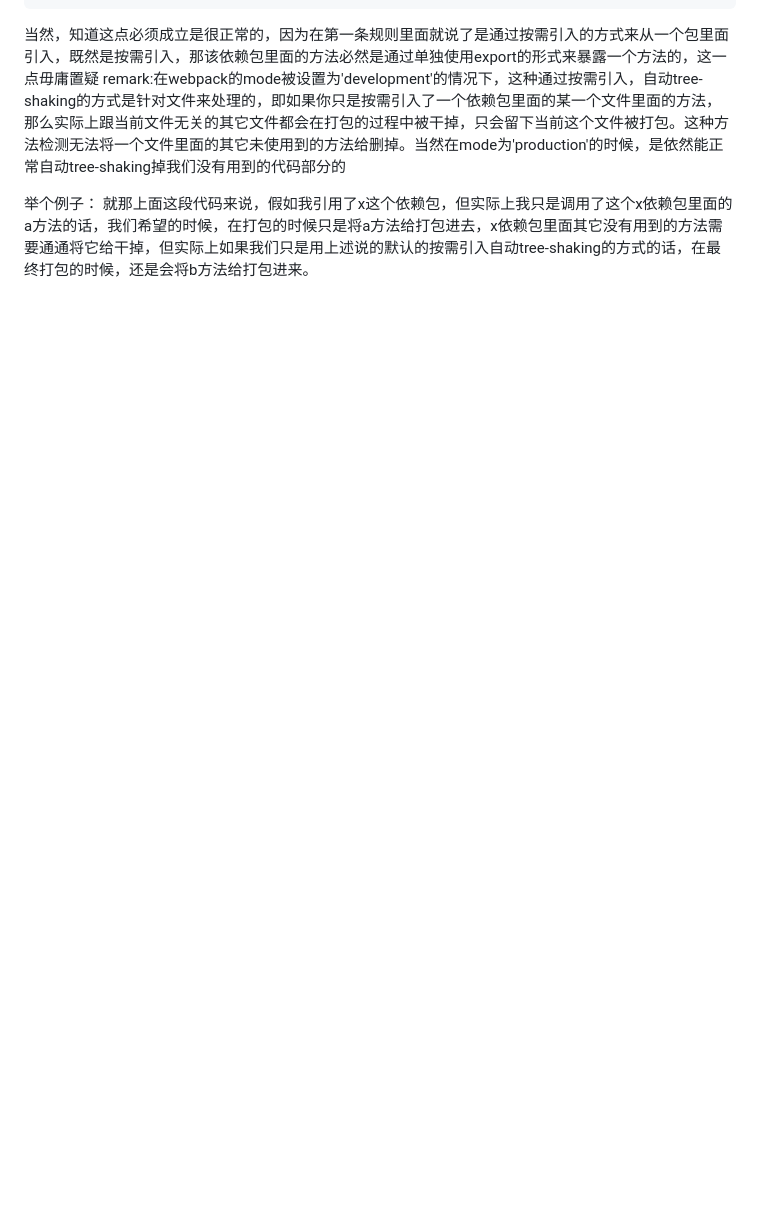
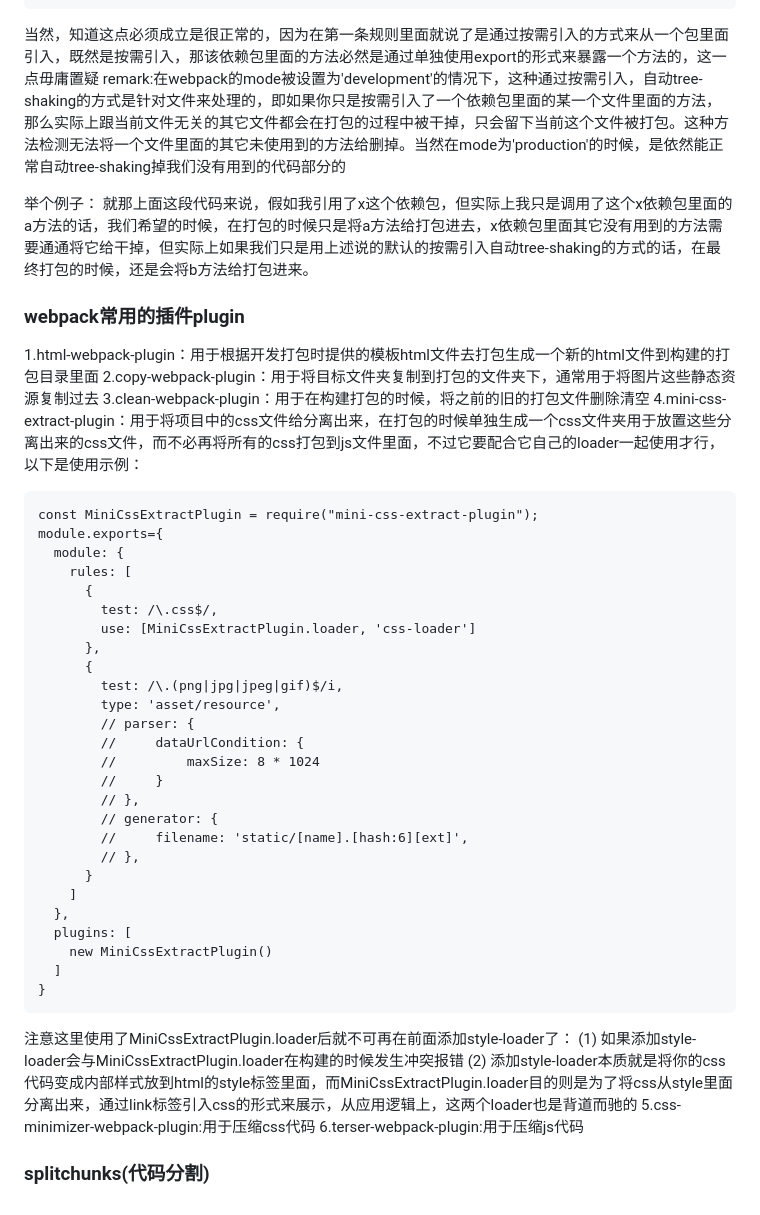
Before and after one commit to Potato-X/knowledge-note, a Markdown page: 打包及构建工具/webpack/webpack.knowlege.md, the part around the change. GitHub-like rendering; blank space fills up the shorter version.

Commit message:
update:webpack/webpack.knowlege.md 更新webpack知识点 1.新增常用plugin的总结

````diff
--- a/打包及构建工具/webpack/webpack.knowlege.md
+++ b/打包及构建工具/webpack/webpack.knowlege.md
@@ -110,3 +110,44 @@ remark:在webpack的mode被设置为'development'的情况下，这种通过按
 
 举个例子：
 就那上面这段代码来说，假如我引用了x这个依赖包，但实际上我只是调用了这个x依赖包里面的a方法的话，我们希望的时候，在打包的时候只是将a方法给打包进去，x依赖包里面其它没有用到的方法需要通通将它给干掉，但实际上如果我们只是用上述说的默认的按需引入自动tree-shaking的方式的话，在最终打包的时候，还是会将b方法给打包进来。
+
+### webpack常用的插件plugin
+1.html-webpack-plugin：用于根据开发打包时提供的模板html文件去打包生成一个新的html文件到构建的打包目录里面
+2.copy-webpack-plugin：用于将目标文件夹复制到打包的文件夹下，通常用于将图片这些静态资源复制过去
+3.clean-webpack-plugin：用于在构建打包的时候，将之前的旧的打包文件删除清空
+4.mini-css-extract-plugin：用于将项目中的css文件给分离出来，在打包的时候单独生成一个css文件夹用于放置这些分离出来的css文件，而不必再将所有的css打包到js文件里面，不过它要配合它自己的loader一起使用才行，以下是使用示例：
+```
+const MiniCssExtractPlugin = require("mini-css-extract-plugin");
+module.exports={
+  module: {
+    rules: [
+      {
+        test: /\.css$/,
+        use: [MiniCssExtractPlugin.loader, 'css-loader']
+      },
+      {
+        test: /\.(png|jpg|jpeg|gif)$/i,
+        type: 'asset/resource',
+        // parser: {
+        //     dataUrlCondition: {
+        //         maxSize: 8 * 1024
+        //     }
+        // },
+        // generator: {
+        //     filename: 'static/[name].[hash:6][ext]',
+        // },
+      }
+    ]
+  },
+  plugins: [
+    new MiniCssExtractPlugin()
+  ]
+}
+```
+注意这里使用了MiniCssExtractPlugin.loader后就不可再在前面添加style-loader了：
+(1) 如果添加style-loader会与MiniCssExtractPlugin.loader在构建的时候发生冲突报错
+(2) 添加style-loader本质就是将你的css代码变成内部样式放到html的style标签里面，而MiniCssExtractPlugin.loader目的则是为了将css从style里面分离出来，通过link标签引入css的形式来展示，从应用逻辑上，这两个loader也是背道而驰的
+5.css-minimizer-webpack-plugin:用于压缩css代码
+6.terser-webpack-plugin:用于压缩js代码
+
+### splitchunks(代码分割)
````
